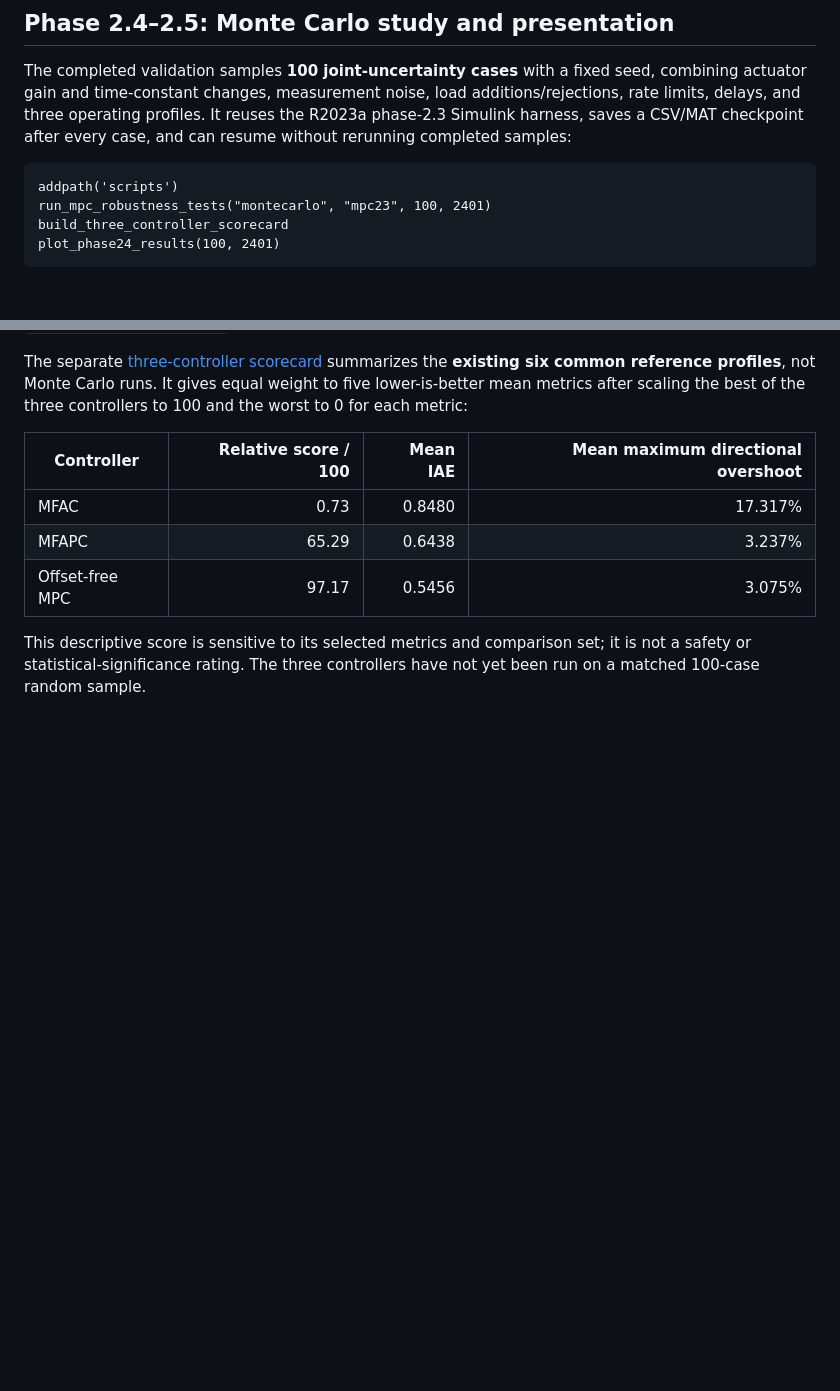
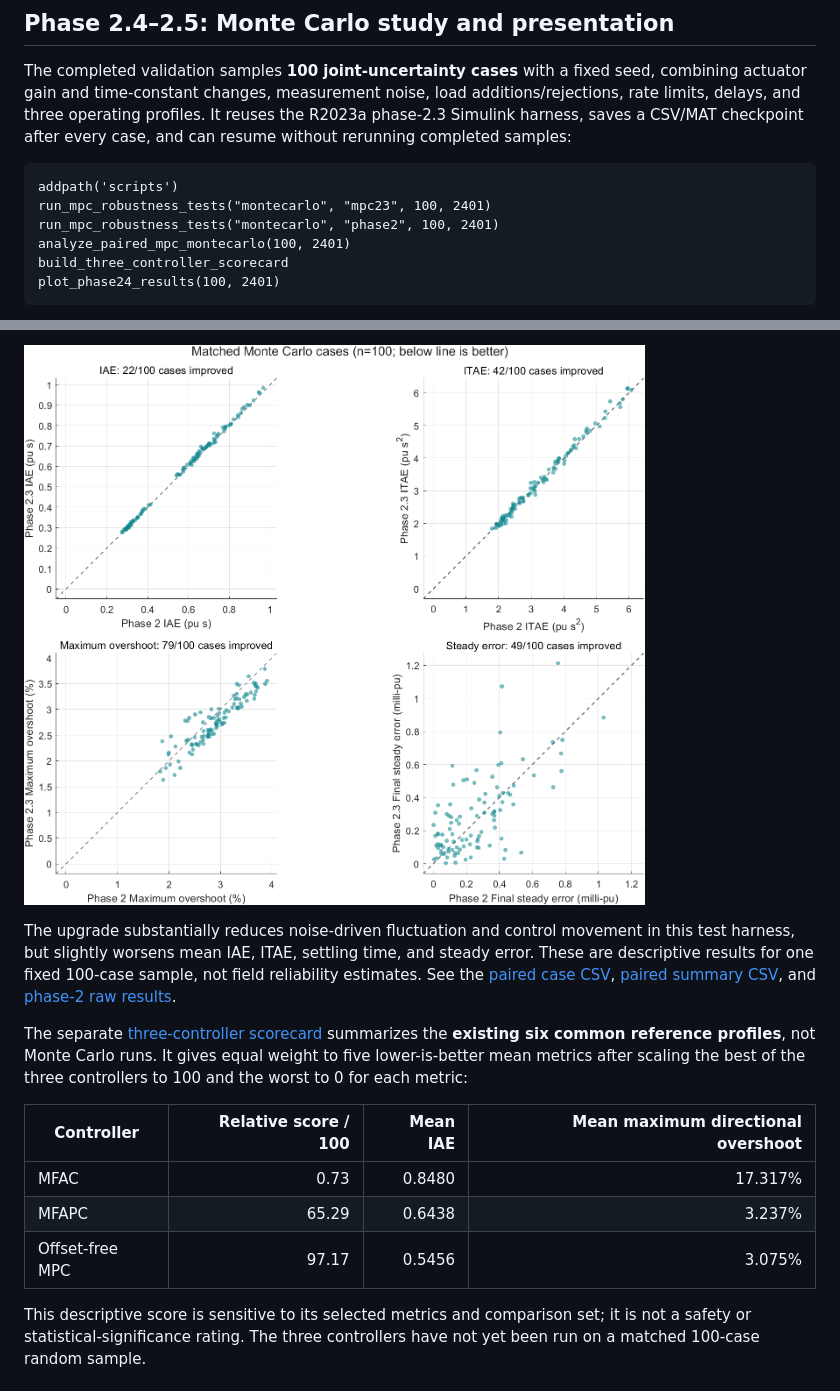
Before and after one commit to haodongy-ee/hydropower-mfapc-control, a Markdown page: README.md, 2 parts joined by grey strips. Rendered like a GitHub page; pictures changed too: figures/montecarlo_paired_scatter.png (added); blank space fills up the shorter version.

````diff
--- a/README.md
+++ b/README.md
@@ -233,6 +233,8 @@ after every case, and can resume without rerunning completed samples:
 ```matlab
 addpath('scripts')
 run_mpc_robustness_tests("montecarlo", "mpc23", 100, 2401)
+run_mpc_robustness_tests("montecarlo", "phase2", 100, 2401)
+analyze_paired_mpc_montecarlo(100, 2401)
 build_three_controller_scorecard
 plot_phase24_results(100, 2401)
 ```
@@ -268,3 +289,11 @@ definitions, reproduction, and interpretation limits.
+![Matched case-by-case comparison of tracking, overshoot, and steady error; points below the diagonal favor phase 2.3](figures/montecarlo_paired_scatter.png)
+
+The upgrade substantially reduces noise-driven fluctuation and control
+movement in this test harness, but slightly worsens mean IAE, ITAE, settling
+time, and steady error. These are descriptive results for one fixed 100-case
+sample, not field reliability estimates. See the [paired case CSV](results/mpc_paired_n100_seed2401_cases.csv),
+[paired summary CSV](results/mpc_paired_n100_seed2401_summary.csv), and
+[phase-2 raw results](results/mpc_robustness_montecarlo_n100_seed2401_results.csv).
 
 The separate [three-controller scorecard](results/three_controller_scorecard.csv)
 summarizes the **existing six common reference profiles**, not Monte Carlo
````
Also changed, not shown: other parts of README.md (+20 -1 lines), docs/MONTE_CARLO_STUDY.md (+43 -4 lines), figures/montecarlo_boxplots.png, figures/montecarlo_disturbance_response.png, figures/montecarlo_parameter_heatmap.png, 7 other files.
